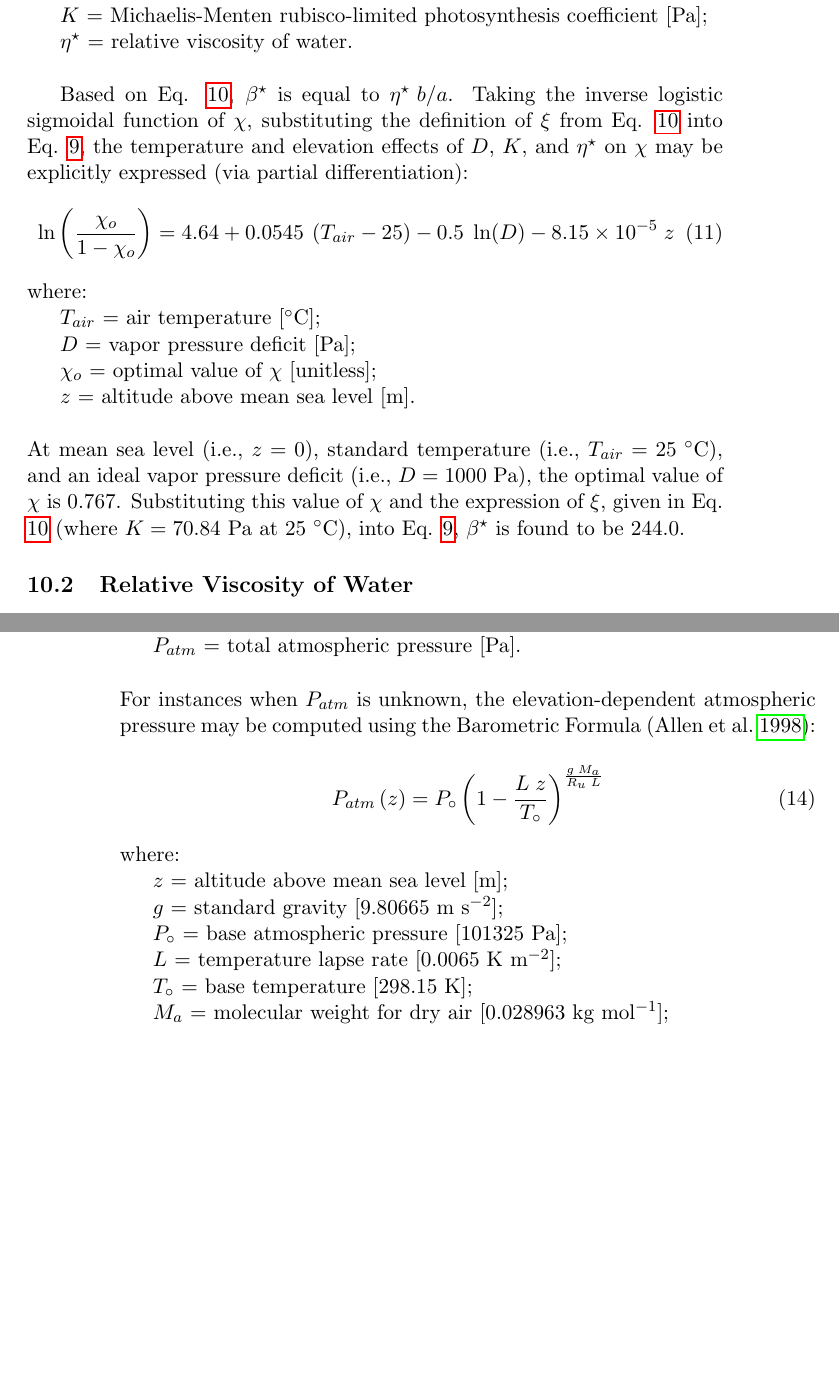
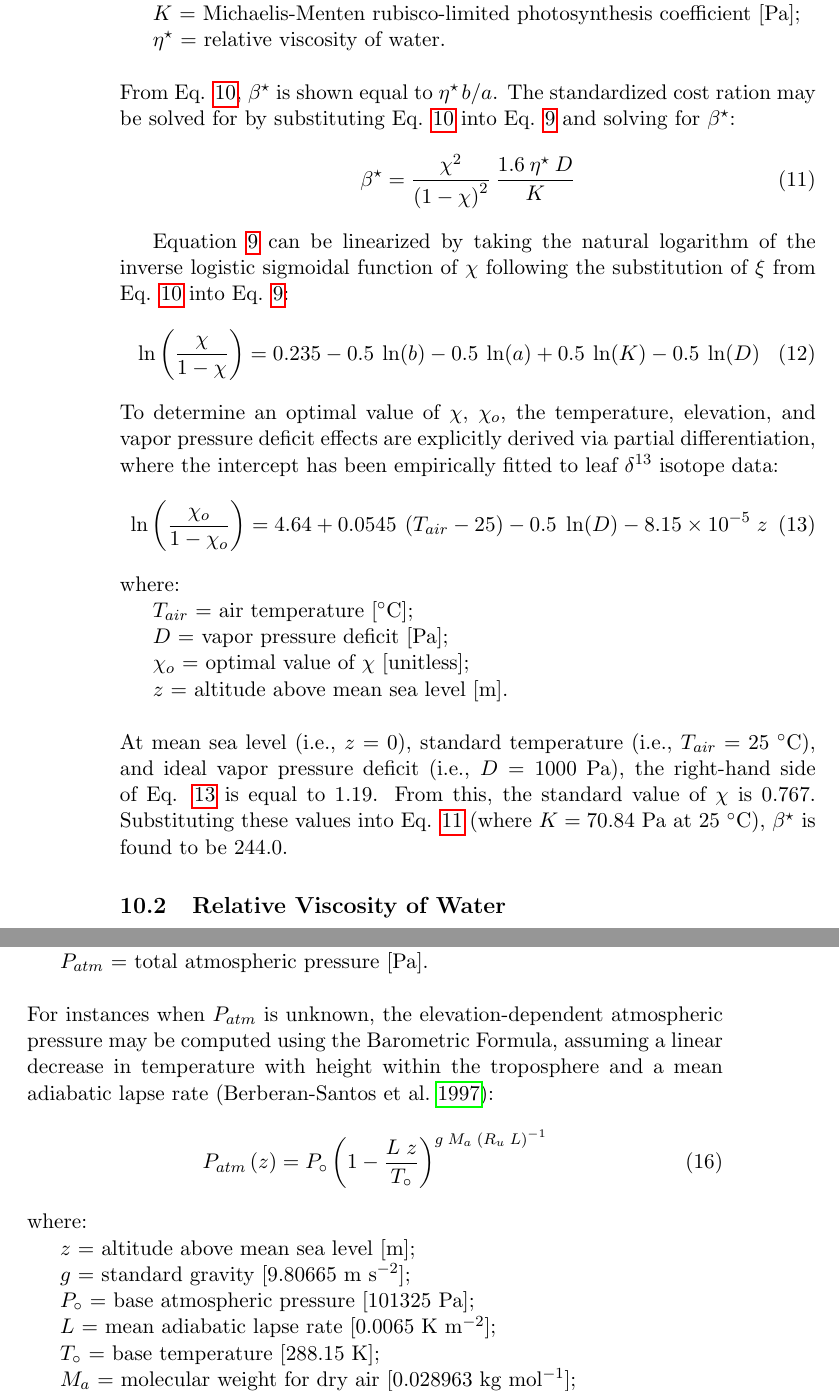
Before and after one commit to leeeeeeeee2/gepisat, a LaTeX document (doc/gepisat_doc.tex, which reads doc/gepisat.bib, doc/tex/gepisat-3_nxtgn.tex): two parts of pages 49 and 50 of 77 before the commit and two parts of pages 48 and 49 of 77 after it, joined at a grey line, cut so that both start at the same text, the shorter picture padded with empty space. Compiled offline with pdfLaTeX.

Commit message:
fixed section numbering and addressed some section content

```diff
--- a/doc/gepisat.bib
+++ b/doc/gepisat.bib
@@ -8,3 +13,7 @@ pages = {271--290}
+year = {1997},
+volume = {65},
+number = {5},
+pages = {404--412}
 }
 @Article{bernacchi01,
 author = {Bernacchi, C. J. and Singsaas, E. L. and Pimentel, C. and
--- a/doc/tex/gepisat-3_nxtgn.tex
+++ b/doc/tex/gepisat-3_nxtgn.tex
@@ -141,8 +141,27 @@ To begin, we introduce $\chi$ as the ratio between leaf internal, $c_i$, and amb
 \indent $K$ = Michaelis-Menten rubisco-limited photosynthesis coefficient [Pa];\\
 \indent $\eta^\star$ = relative viscosity of water.\\
 
-Based on Eq. \ref{eq:xi}, $\beta^\star$ is equal to $\eta^\star\: b/a$.
-Taking the inverse logistic sigmoidal function of $\chi$, substituting the definition of $\xi$ from Eq. \ref{eq:xi} into Eq. \ref{eq:chi}, the temperature and elevation effects of $D$, $K$, and $\eta^\star$ on $\chi$ may be explicitly expressed (via partial differentiation):
+\noindent From Eq. \ref{eq:xi}, $\beta^\star$ is shown equal to $\eta^\star\: b/a$.
+The standardized cost ration may be solved for by substituting Eq. \ref{eq:xi} into Eq. \ref{eq:chi} and solving for $\beta^\star$:
+%% ---------------------------------------------------------------%%
+%% eq:bstar | Beta star
+%% ---------------------------------------------------------------%%
+\begin{equation}
+\label{eq:bstar}
+    \beta^\star = \frac{\chi^2}{\left(1 - \chi \right)^2}\: \frac{1.6\: \eta^\star\: D}{K}
+\end{equation}
+
+Equation \ref{eq:chi} can be linearized by taking the natural logarithm of the inverse logistic sigmoidal function of $\chi$ following the substitution of $\xi$ from Eq. \ref{eq:xi} into Eq. \ref{eq:chi}:
+%% ---------------------------------------------------------------%%
+%% eq:logit | Inverse logit function of chi
+%% ---------------------------------------------------------------%%
+\begin{equation}
+\label{eq:logit}
+    \ln \left( \frac{\chi}{1 - \chi} \right) =
+    	0.235 - 0.5\:\ln(b) - 0.5\:\ln(a) + 0.5\:\ln(K) - 0.5\:\ln(D)
+\end{equation}
+
+\noindent To determine an optimal value of $\chi$, $\chi_o$, the temperature, elevation, and vapor pressure deficit effects are explicitly derived via partial differentiation, where the intercept has been empirically fitted to leaf $\delta^{13}$ isotope data:
 %% ---------------------------------------------------------------%%
 %% eq:whe | Wang Han equation
 %% ---------------------------------------------------------------%%
@@ -160,7 +179,8 @@ Taking the inverse logistic sigmoidal function of $\chi$, substituting the defin
 \indent $\chi_o$ = optimal value of $\chi$ [unitless];\\
 \indent $z$ = altitude above mean sea level [m].\\
 
-\noindent At mean sea level (i.e., $z = 0$), standard temperature (i.e., $T_{air} = 25\;{}^\circ$C), and an ideal vapor pressure deficit (i.e., $D = 1000$ Pa), the optimal value of $\chi$ is 0.767. Substituting this value of $\chi$ and the expression of $\xi$, given in Eq. \ref{eq:xi} (where $K = 70.84$ Pa at 25 ${}^\circ$C), into Eq. \ref{eq:chi}, $\beta^\star$ is found to be 244.0.
+\noindent At mean sea level (i.e., $z = 0$), standard temperature (i.e., $T_{air} = 25\;{}^\circ$C), and ideal vapor pressure deficit (i.e., $D = 1000$ Pa), the right-hand side of Eq. \ref{eq:whe} is equal to 1.19. From this, the standard value of $\chi$ is 0.767.
+Substituting these values into Eq. \ref{eq:bstar} (where $K = 70.84$ Pa at 25 ${}^\circ$C), $\beta^\star$ is found to be 244.0.
 
 %% \\\\\\\\\\\\\\\\\\\\\\\\\\\\\\\\\\\\\\\\\\\\\\\\\\\\\\\\\\\\\\\\\\\\\\\\ %%
 %% PART 3.2.2 -- RELATIVE VISCOSITY OF WATER
@@ -202,7 +222,7 @@ The conversion can be done knowing the total atmospheric pressure, $P_{atm}$, an
 \indent $ppm_x$ = parts-per-million concentration of gas \textit{x} [ppm];\\
 \indent $P_{atm}$ = total atmospheric pressure [Pa].\\
 
-\noindent For instances when $P_{atm}$ is unknown, the elevation-dependent atmospheric pressure may be computed using the Barometric Formula \parencite{allen98}:
+\noindent For instances when $P_{atm}$ is unknown, the elevation-dependent atmospheric pressure may be computed using the Barometric Formula, assuming a linear decrease in temperature with height within the troposphere and a mean adiabatic lapse rate \parencite{berberan97}:
 %% ---------------------------------------------------------------%%
 %% eq:pz | Atmospheric pressure as a function of elevation
 %% ---------------------------------------------------------------%%
@@ -211,15 +231,15 @@ The conversion can be done knowing the total atmospheric pressure, $P_{atm}$, an
 \label{eq:pz}
     P_{atm}\left( z \right) = P_{\circ} \left(
     	1 - \frac{L\; z}{T_{\circ}}
-    \right)^{\frac{g\; M_a}{R_u\; L}}
+    \right)^{g\; M_a\; \left(R_u\; L\right)^{-1}}
 \end{equation}
 
 \noindent where:\\
 \indent $z$ = altitude above mean sea level [m];\\
 \indent $g$ = standard gravity [9.80665 m s$^{-2}$];\\
 \indent $P_{\circ}$ = base atmospheric pressure [101325 Pa];\\
-\indent $L$ = temperature lapse rate [0.0065 K m$^{-2}$];\\
-\indent $T_{\circ}$ = base temperature [298.15 K];\\
+\indent $L$ = mean adiabatic lapse rate [0.0065 K m$^{-2}$];\\
+\indent $T_{\circ}$ = base temperature [288.15 K];\\
 \indent $M_a$ = molecular weight for dry air [0.028963 kg mol$^{-1}$];\\
 \indent $R_u$ = universal gas constant [8.3145 J mol$^{-1}$ K$^{-1}$].\\
 
```
Also changed, not shown: doc/gepisat_doc.pdf, doc/gepisat.bib (5 more changed lines), doc/tex/gepisat-3_nxtgn.tex (16 more changed lines).
